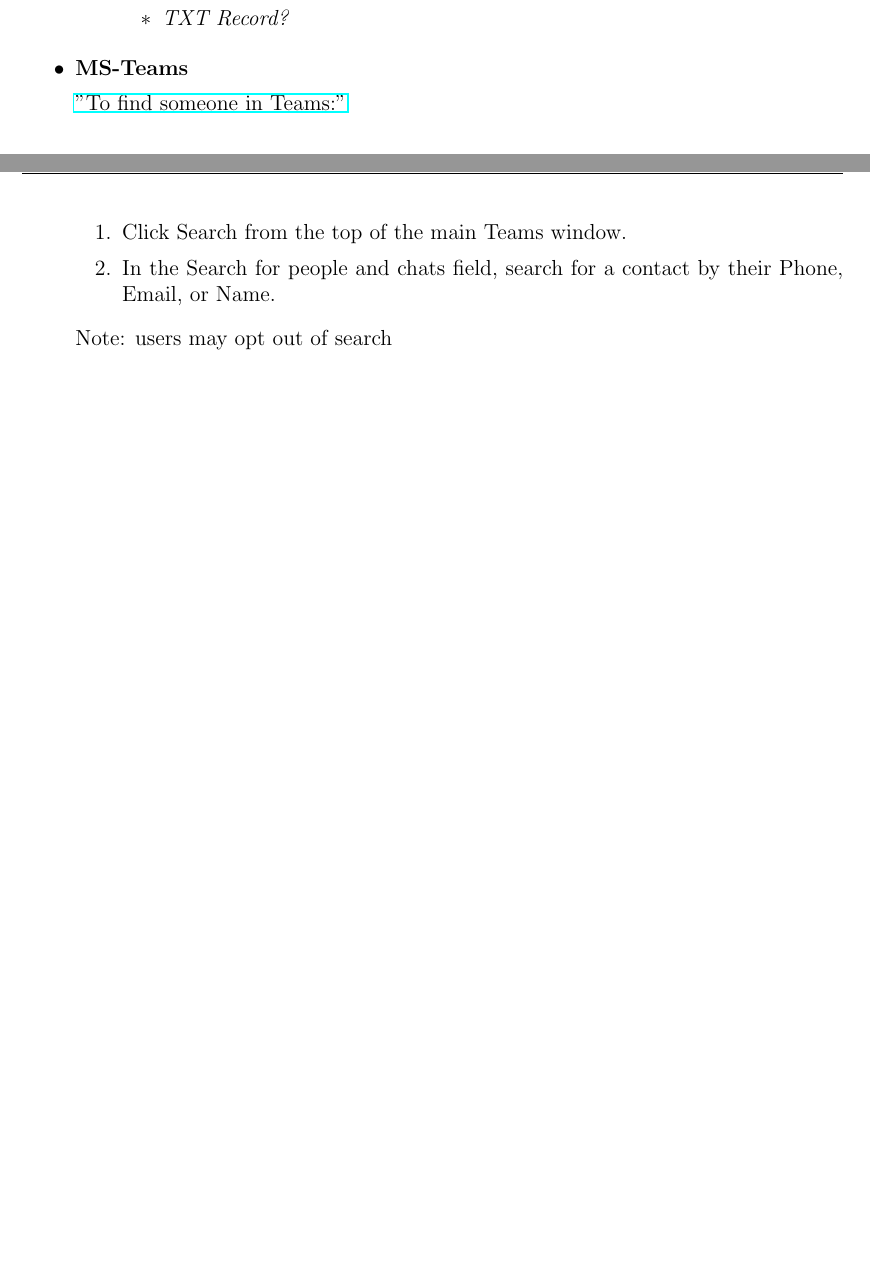
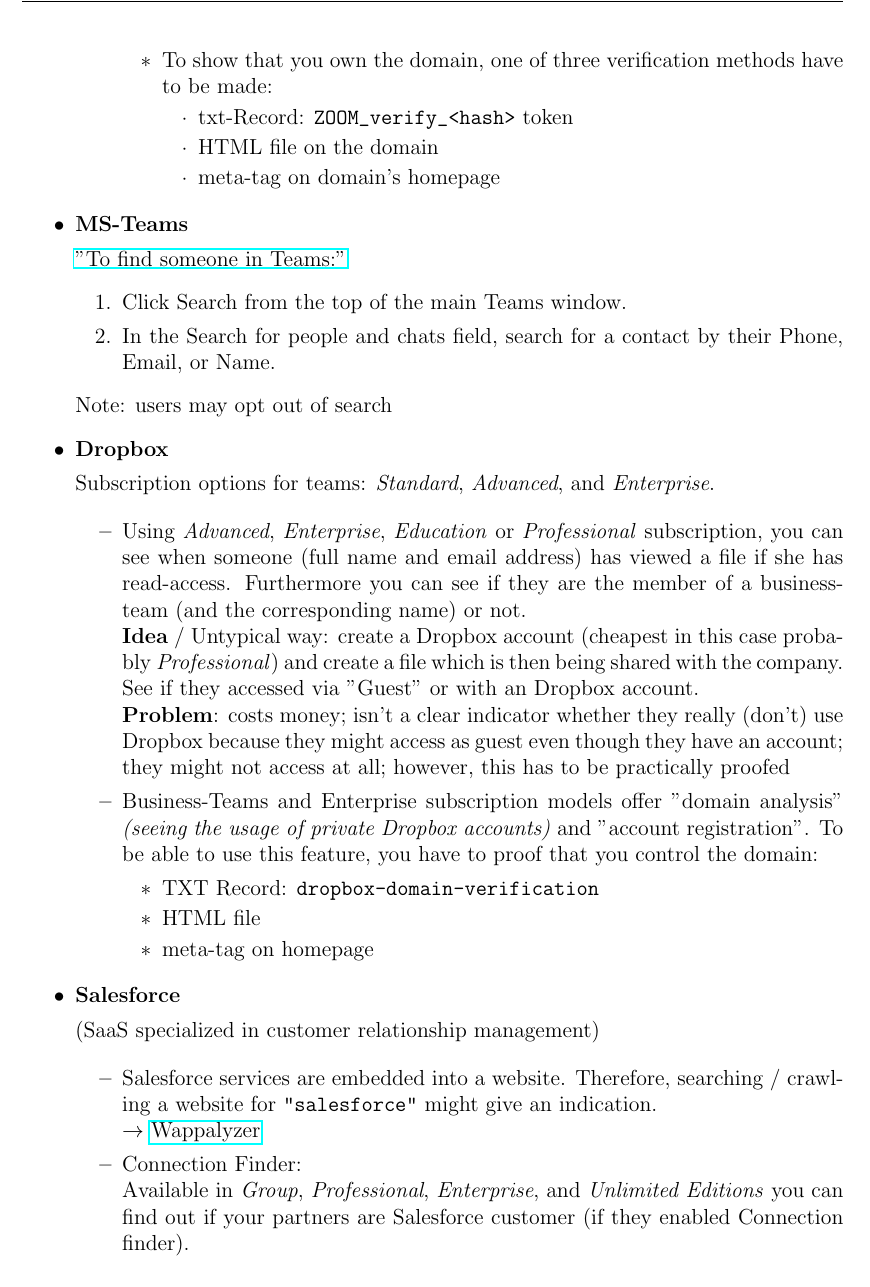
Before and after one commit to philippdewald/CySec--as-a-Service-cloud-assets, a LaTeX document (learnings.tex): two parts of pages 6 and 7 of 8 before the commit and part of page 7 of 9 after it, the two joined at a grey line, cut at the place of the change, the shorter picture padded with empty space. Compiled offline with pdfLaTeX.

Commit message:
Dropbox, Salesforce

```diff
--- a/learnings.tex
+++ b/learnings.tex
@@ -294,7 +301,12 @@
             \item Check if \verb|website.zoom.us| or \verb|website-TLD.zoom.us| exists.
             \item Create a 'DB' collecting all subdomains of \verb|.zoom.us| and check if company is included.\\
             \url{https://searchdns.netcraft.com/} or \url{https://pentest-tools.com/information-gathering/find-subdomains-of-domain} for even more subdomains (nearly all when doing a "Full Scan"?; output can be saved in PDF)
-            \item \textit{TXT Record?}
+            \item To show that you own the domain, one of three verification methods have to be made:
+            \begin{itemize}
+                \item txt-Record: \verb|ZOOM_verify_<hash>| token
+                \item HTML file on the domain
+                \item meta-tag on domain's homepage
+            \end{itemize}
         \end{itemize}
     \end{itemize}
 
@@ -309,6 +321,39 @@
         \item In the Search for people and chats field, search for a contact by their Phone, Email, or Name.
     \end{enumerate}
     Note: users may opt out of search
+
+
+    \item \textbf{Dropbox}
+
+    Subscription options for teams: \textit{Standard}, \textit{Advanced}, and \textit{Enterprise}.
+
+    \begin{itemize}
+        \item Using \textit{Advanced}, \textit{Enterprise}, \textit{Education} or \textit{Professional} subscription, you can see when someone (full name and email address) has viewed a file if she has read-access. Furthermore you can see if they are the member of a business-team (and the corresponding name) or not. \\
+        \textbf{Idea} / Untypical way: create a Dropbox account (cheapest in this case probably \textit{Professional}) and create a file which is then being shared with the company. See if they accessed via "Guest" or with an Dropbox account. \\
+        \textbf{Problem}: costs money; isn't a clear indicator whether they really (don't) use Dropbox because they might access as guest even though they have an account; they might not access at all; however, this has to be practically proofed
+
+        \item Business-Teams and Enterprise subscription models offer "domain analysis" \textit{(seeing the usage of private Dropbox accounts)} and "account registration". To be able to use this feature, you have to proof that you control the domain:
+        \begin{itemize}
+            \item TXT Record: \verb|dropbox-domain-verification|
+            \item HTML file
+            \item meta-tag on homepage
+        \end{itemize}
+    \end{itemize}
+
+
+    \item \textbf{Salesforce}
+
+    (SaaS specialized in customer relationship management)
+
+    \begin{itemize}
+        \item Salesforce services are embedded into a website. Therefore, searching / crawling a website for \verb|"salesforce"| might give an indication. \\
+        $\rightarrow$ \href{https://www.wappalyzer.com/lists/?technologies=salesforce}{Wappalyzer}
+
+        \item Connection Finder: \\
+        Available in \textit{Group}, \textit{Professional}, \textit{Enterprise}, and \textit{Unlimited Editions} you can find out if your partners are Salesforce customer (if they enabled Connection finder).
+    \end{itemize}
+
+
 
 
 
```
Also changed, not shown: learnings.tex (9 more changed lines).
